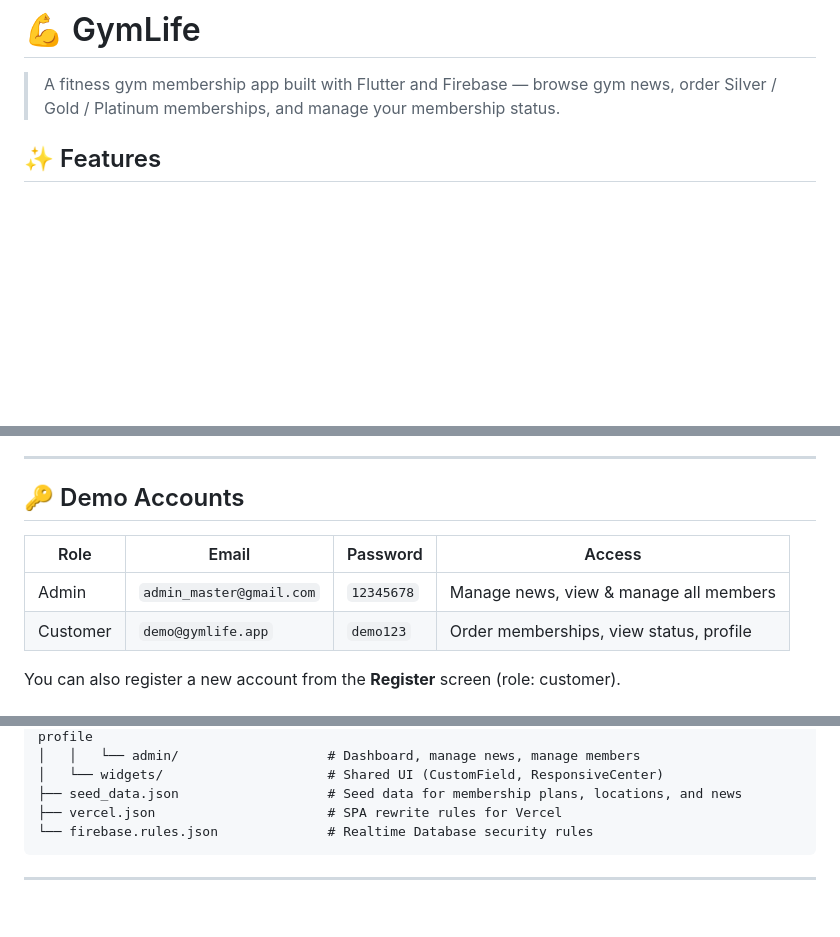
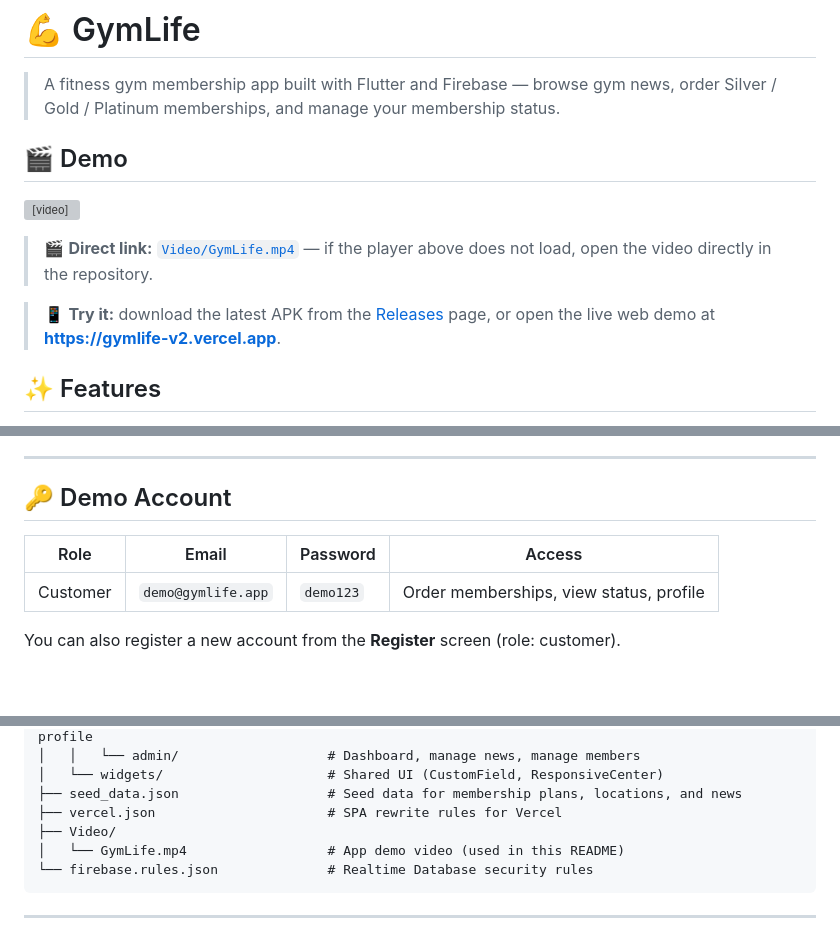
Before and after one commit to CodeMelvin/GymLife-v2, a Markdown page: README.md, 3 parts joined by grey strips. Drawn GitHub-style; blank space fills up the shorter version; grey boxes are pictures that could not be loaded.

Commit message:
docs: add demo video and remove admin credentials from README

````diff
--- a/README.md
+++ b/README.md
@@ -1,6 +1,14 @@
 # 💪 GymLife
 
 > A fitness gym membership app built with Flutter and Firebase — browse gym news, order Silver / Gold / Platinum memberships, and manage your membership status.
+
+## 🎬 Demo
+
+<video src="Video/GymLife.mp4" controls="controls" width="100%"></video>
+
+> 🎬 **Direct link:** [`Video/GymLife.mp4`](Video/GymLife.mp4) — if the player above does not load, open the video directly in the repository.
+
+> 📱 **Try it:** download the latest APK from the [Releases](https://github.com/CodeMelvin/GymLife-v2/releases) page, or open the live web demo at **[https://gymlife-v2.vercel.app](https://gymlife-v2.vercel.app)**.
 
 ## ✨ Features
 
@@ -26,11 +34,10 @@
 
 ---
 
-## 🔑 Demo Accounts
+## 🔑 Demo Account
 
 | Role | Email | Password | Access |
 |---|---|---|---|
-| Admin | `admin_master@gmail.com` | `12345678` | Manage news, view & manage all members |
 | Customer | `demo@gymlife.app` | `demo123` | Order memberships, view status, profile |
 
 You can also register a new account from the **Register** screen (role: customer).
@@ -158,6 +165,8 @@ gymlife_v2/
 │   └── widgets/                     # Shared UI (CustomField, ResponsiveCenter)
 ├── seed_data.json                   # Seed data for membership plans, locations, and news
 ├── vercel.json                      # SPA rewrite rules for Vercel
+├── Video/
+│   └── GymLife.mp4                  # App demo video (used in this README)
 └── firebase.rules.json              # Realtime Database security rules
 ```
 
````
